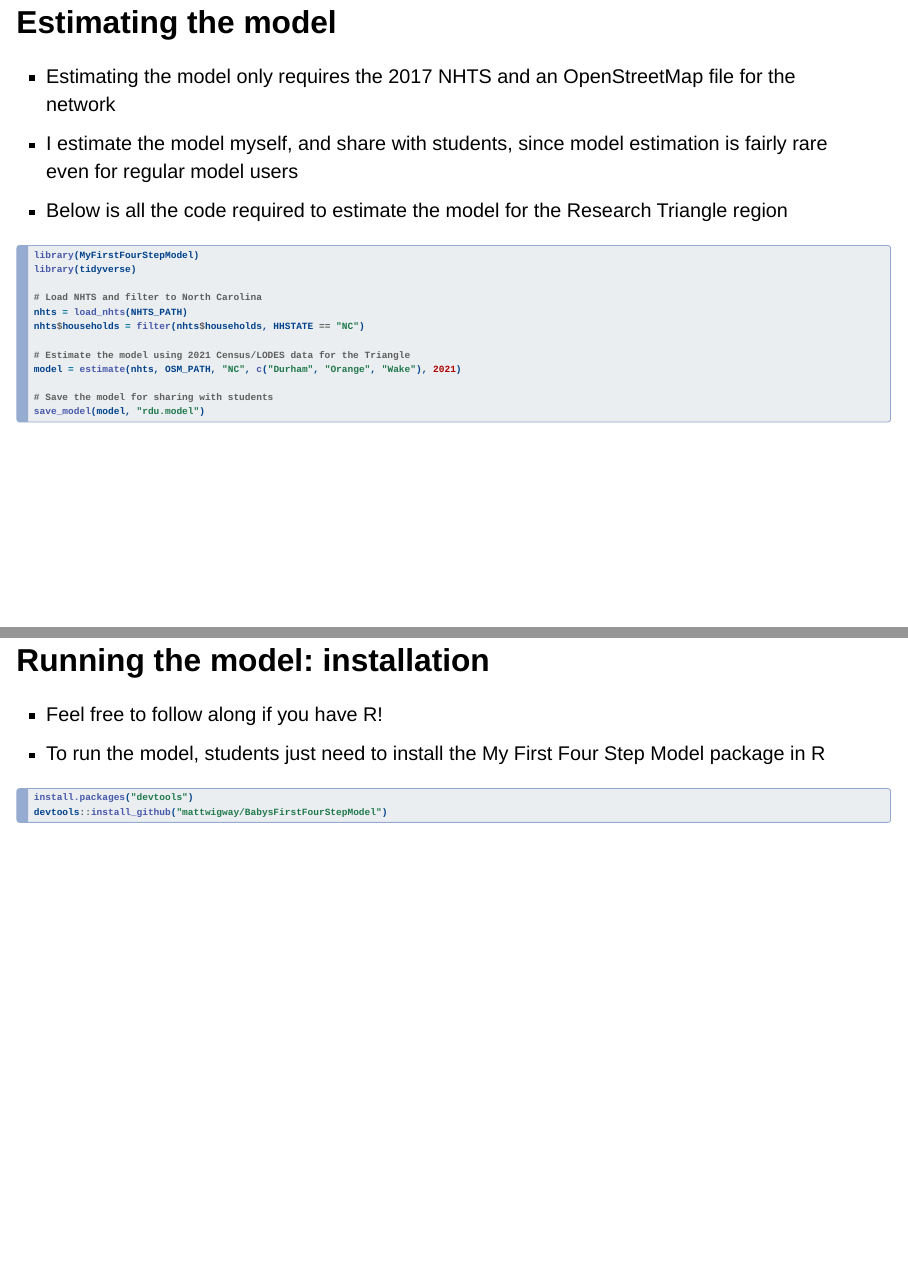
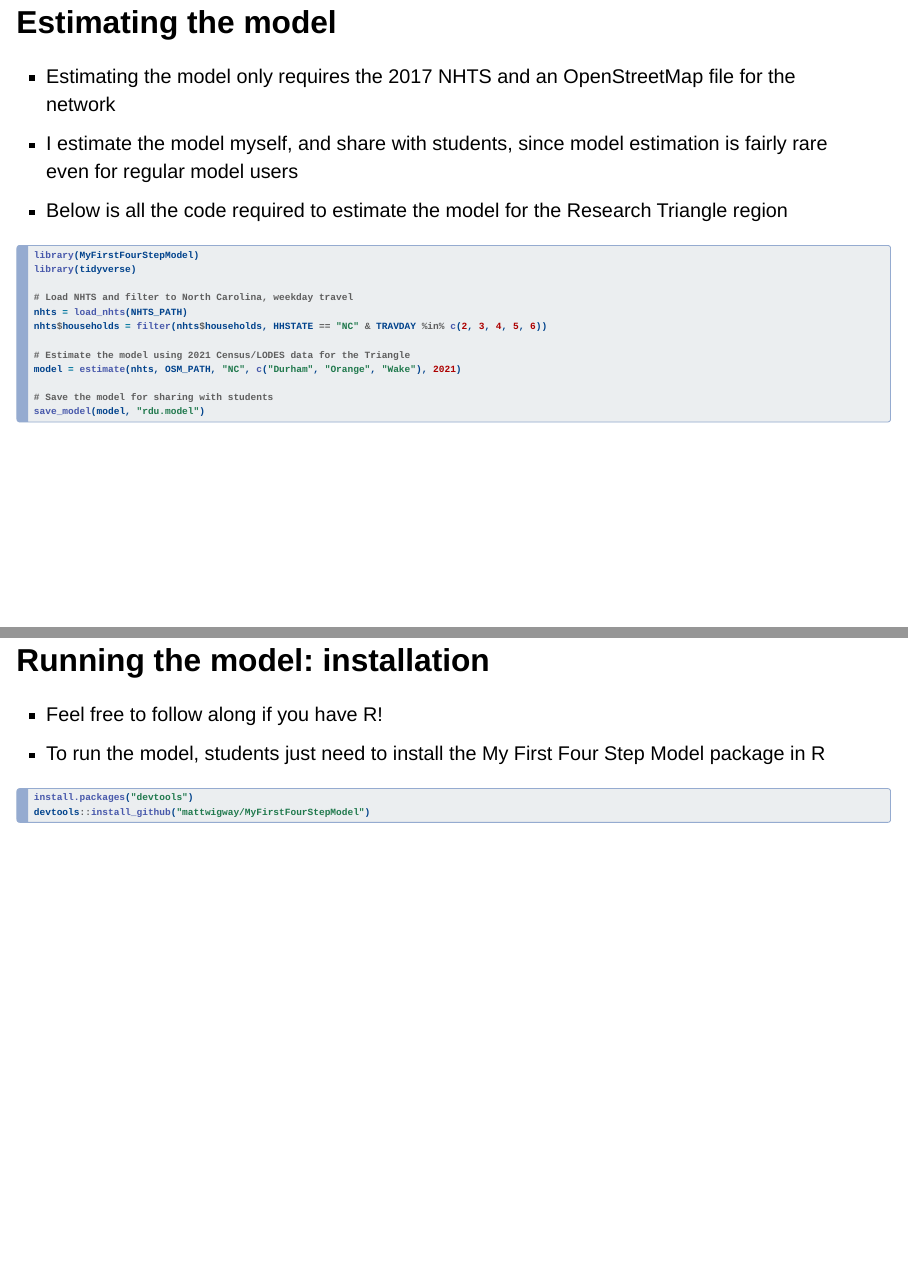
Before and after one commit to mattwigway/MyFirstFourStepModel, a Quarto document (presentations_and_publications/ite2024/index.qmd): pages 14 and 15 of 29, joined at a grey line. Rendered offline with R 4.5, knitr and Pandoc in place of Quarto, with nearby package versions; drawn as Slidy slides in place of the format the file asks for; some code elsewhere in the file could not run offline.

Commit message:
update ITE

````diff
--- a/presentations_and_publications/ite2024/index.qmd
+++ b/presentations_and_publications/ite2024/index.qmd
@@ -133,9 +133,9 @@
 library(MyFirstFourStepModel)
 library(tidyverse)
 
-# Load NHTS and filter to North Carolina
+# Load NHTS and filter to North Carolina, weekday travel
 nhts = load_nhts(NHTS_PATH)
-nhts$households = filter(nhts$households, HHSTATE == "NC")
+nhts$households = filter(nhts$households, HHSTATE == "NC" & TRAVDAY %in% c(2, 3, 4, 5, 6))
 
 # Estimate the model using 2021 Census/LODES data for the Triangle
 model = estimate(nhts, OSM_PATH, "NC", c("Durham", "Orange", "Wake"), 2021)
@@ -152,7 +152,7 @@
 ```{r}
 #| eval: false
 install.packages("devtools")
-devtools::install_github("mattwigway/BabysFirstFourStepModel")
+devtools::install_github("mattwigway/MyFirstFourStepModel")
 ```
 
 ## Loading the model
````
